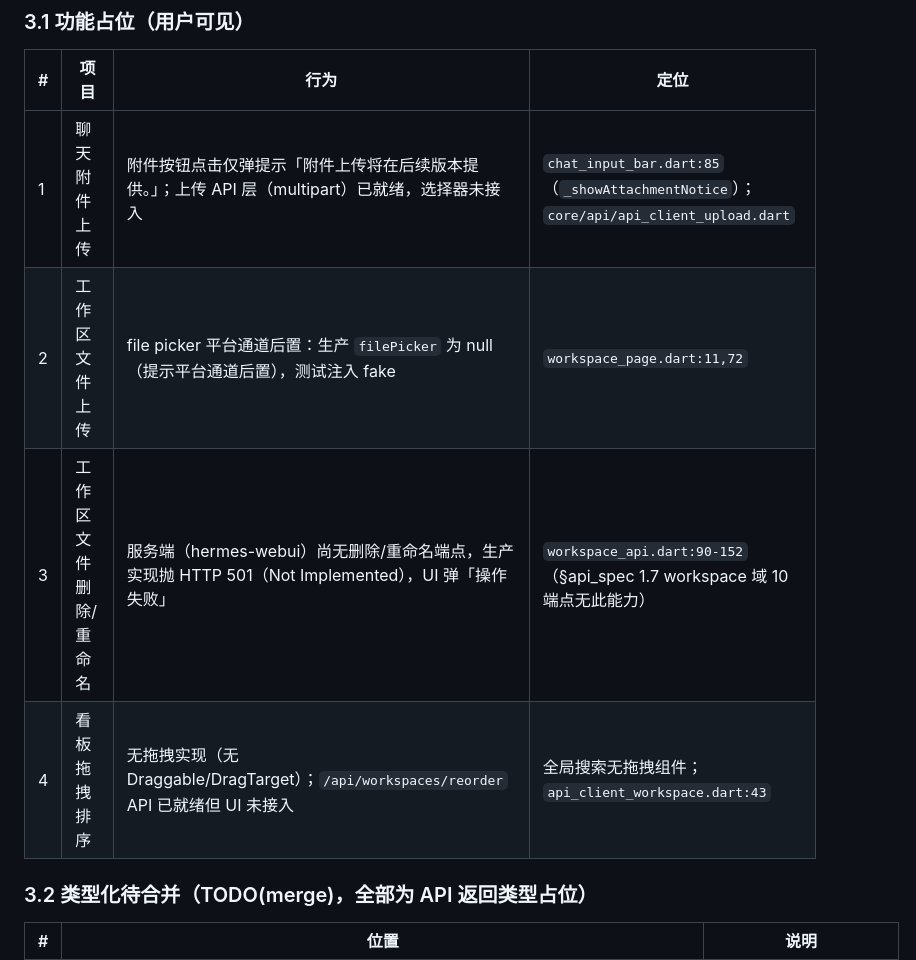
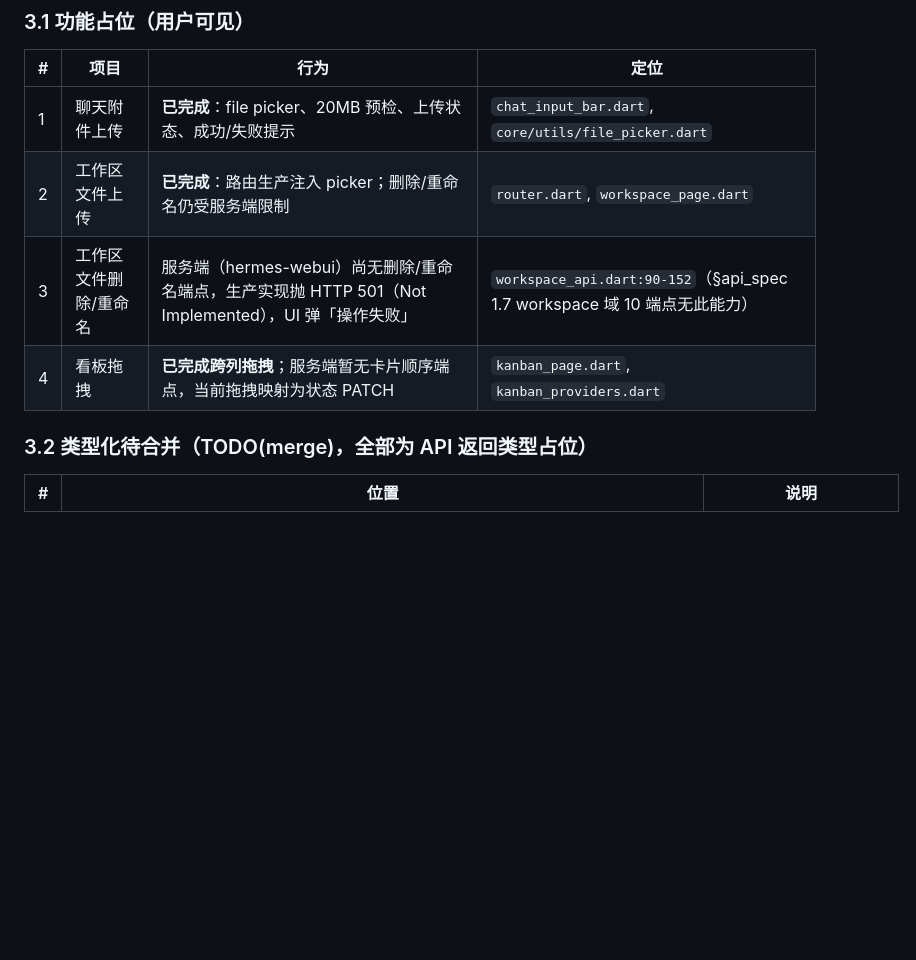
Before and after one commit to silent-reader-cn/hermes-ui, a Markdown page: docs/QA.md, the part around one of its changes. GitHub-like rendering; blank space fills up the shorter version.

```diff
--- a/docs/QA.md
+++ b/docs/QA.md
@@ -31,10 +31,10 @@
 
 | # | 项目 | 行为 | 定位 |
 |---|---|---|---|
-| 1 | 聊天附件上传 | 附件按钮点击仅弹提示「附件上传将在后续版本提供。」；上传 API 层（multipart）已就绪，选择器未接入 | `chat_input_bar.dart:85`（`_showAttachmentNotice`）；`core/api/api_client_upload.dart` |
-| 2 | 工作区文件上传 | file picker 平台通道后置：生产 `filePicker` 为 null（提示平台通道后置），测试注入 fake | `workspace_page.dart:11,72` |
+| 1 | 聊天附件上传 | **已完成**：file picker、20MB 预检、上传状态、成功/失败提示 | `chat_input_bar.dart`, `core/utils/file_picker.dart` |
+| 2 | 工作区文件上传 | **已完成**：路由生产注入 picker；删除/重命名仍受服务端限制 | `router.dart`, `workspace_page.dart` |
 | 3 | 工作区文件删除/重命名 | 服务端（hermes-webui）尚无删除/重命名端点，生产实现抛 HTTP 501（Not Implemented），UI 弹「操作失败」 | `workspace_api.dart:90-152`（§api_spec 1.7 workspace 域 10 端点无此能力） |
-| 4 | 看板拖拽排序 | 无拖拽实现（无 Draggable/DragTarget）；`/api/workspaces/reorder` API 已就绪但 UI 未接入 | 全局搜索无拖拽组件；`api_client_workspace.dart:43` |
+| 4 | 看板拖拽 | **已完成跨列拖拽**；服务端暂无卡片顺序端点，当前拖拽映射为状态 PATCH | `kanban_page.dart`, `kanban_providers.dart` |
 
 ### 3.2 类型化待合并（TODO(merge)，全部为 API 返回类型占位）
 
```
Also changed, not shown: other parts of docs/QA.md (+11 -11 lines), README.md (+6 -5 lines).
